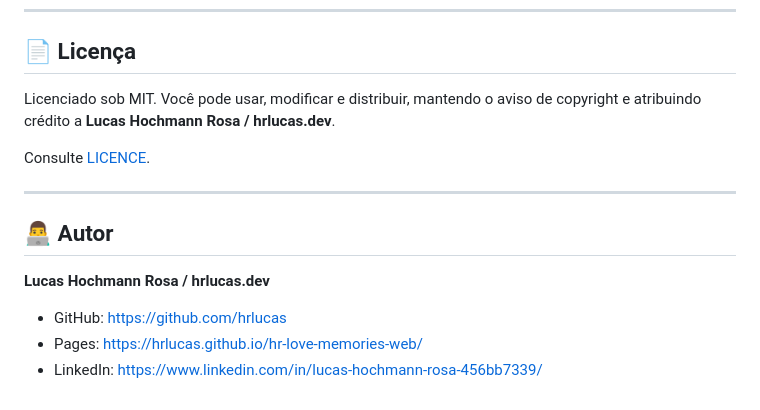
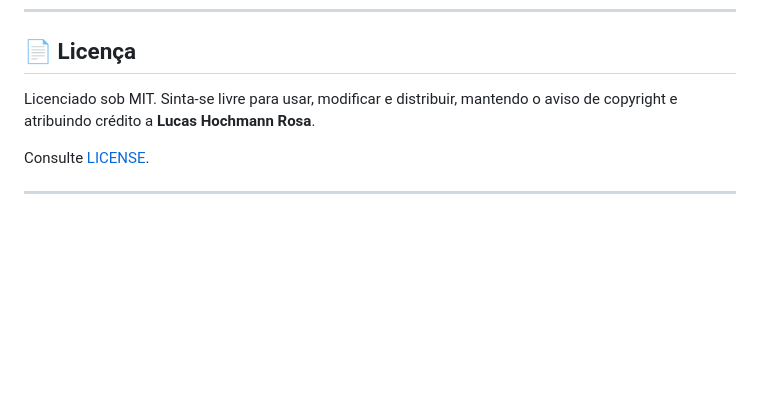
Before and after one commit to hrlucas/hr-love-memories-web, a Markdown page: README.md, the part around one of its changes. Rendered like a GitHub page; blank space fills up the shorter version.

```diff
--- a/README.md
+++ b/README.md
@@ -124,16 +182,8 @@ O projeto está pronto para publicação como site estático.
 
 ## 📄 Licença
 
-Licenciado sob MIT. Você pode usar, modificar e distribuir, mantendo o aviso de copyright e atribuindo crédito a **Lucas Hochmann Rosa / hrlucas.dev**.
+Licenciado sob MIT. Sinta-se livre para usar, modificar e distribuir, mantendo o aviso de copyright e atribuindo crédito a **Lucas Hochmann Rosa**.
 
-Consulte [LICENCE](./LICENCE).
+Consulte [LICENSE](./LICENSE).
 
 ---
-
-## 👨‍💻 Autor
-
-**Lucas Hochmann Rosa / hrlucas.dev**
-
-- GitHub: https://github.com/hrlucas
-- Pages: https://hrlucas.github.io/hr-love-memories-web/
-- LinkedIn: https://www.linkedin.com/in/lucas-hochmann-rosa-456bb7339/
```
Also changed, not shown: other parts of README.md (+90 -32 lines), README.en.md (added, +189 -0 lines).
